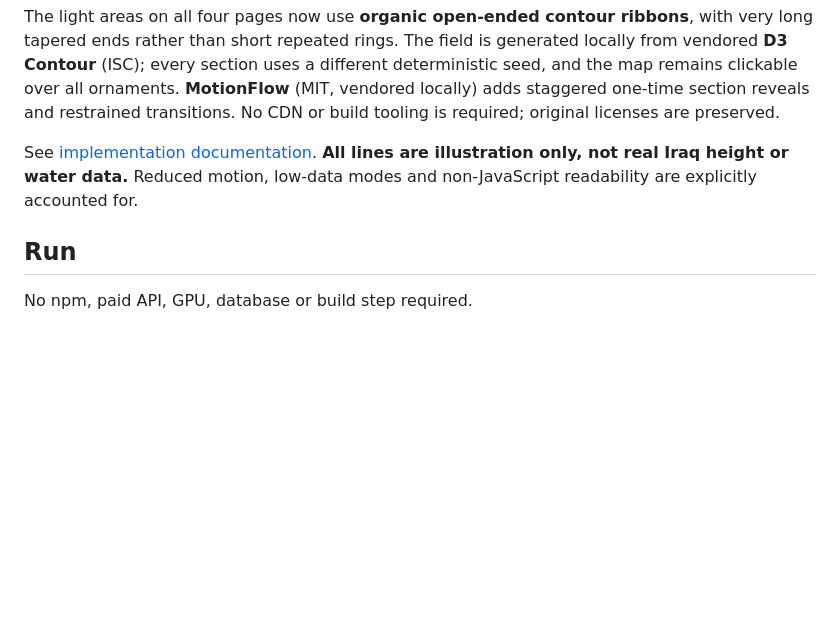
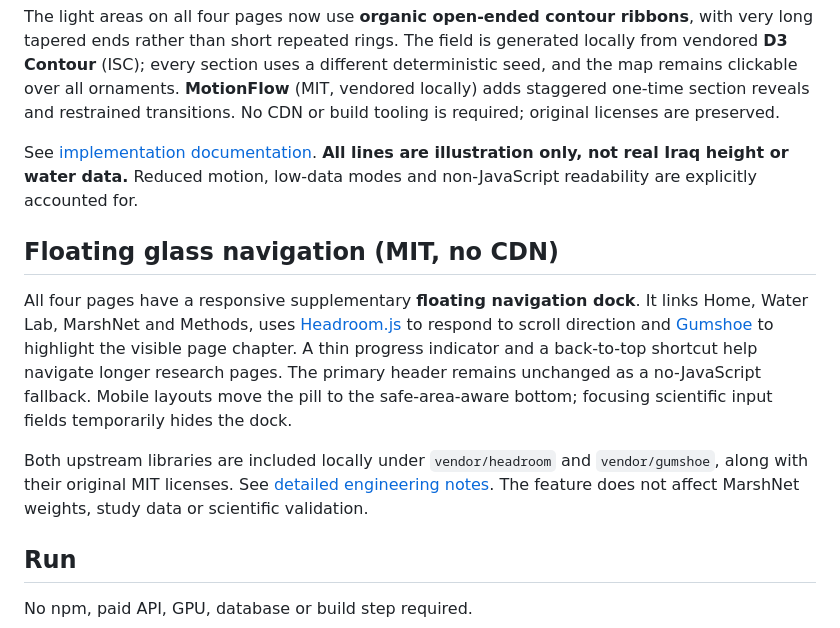
Before and after one commit to ahpa5246-lgtm/MarshPulse, a Markdown page: README.md, the part around the change. Rendered like a GitHub page; blank space fills up the shorter version.

Commit message:
docs: announce responsive locally vendored Headroom and Gumshoe floating navigation with research-safe behavior

```diff
--- a/README.md
+++ b/README.md
@@ -44,6 +44,12 @@ Start with the [ready-to-run Kaggle notebook](kaggle/marshnet_v2_hawizeh.ipynb).
 The light areas on all four pages now use **organic open-ended contour ribbons**, with very long tapered ends rather than short repeated rings. The field is generated locally from vendored **D3 Contour** (ISC); every section uses a different deterministic seed, and the map remains clickable over all ornaments. **MotionFlow** (MIT, vendored locally) adds staggered one-time section reveals and restrained transitions. No CDN or build tooling is required; original licenses are preserved.
 
 See [implementation documentation](docs/organic-pattern-motion.md). **All lines are illustration only, not real Iraq height or water data.** Reduced motion, low-data modes and non-JavaScript readability are explicitly accounted for.
+
+## Floating glass navigation (MIT, no CDN)
+
+All four pages have a responsive supplementary **floating navigation dock**. It links Home, Water Lab, MarshNet and Methods, uses [Headroom.js](https://github.com/WickyNilliams/headroom.js) to respond to scroll direction and [Gumshoe](https://github.com/cferdinandi/gumshoe) to highlight the visible page chapter. A thin progress indicator and a back-to-top shortcut help navigate longer research pages. The primary header remains unchanged as a no-JavaScript fallback. Mobile layouts move the pill to the safe-area-aware bottom; focusing scientific input fields temporarily hides the dock.
+
+Both upstream libraries are included locally under `vendor/headroom` and `vendor/gumshoe`, along with their original MIT licenses. See [detailed engineering notes](docs/floating-navigation.md). The feature does not affect MarshNet weights, study data or scientific validation.
 
 ## Run
 
```
